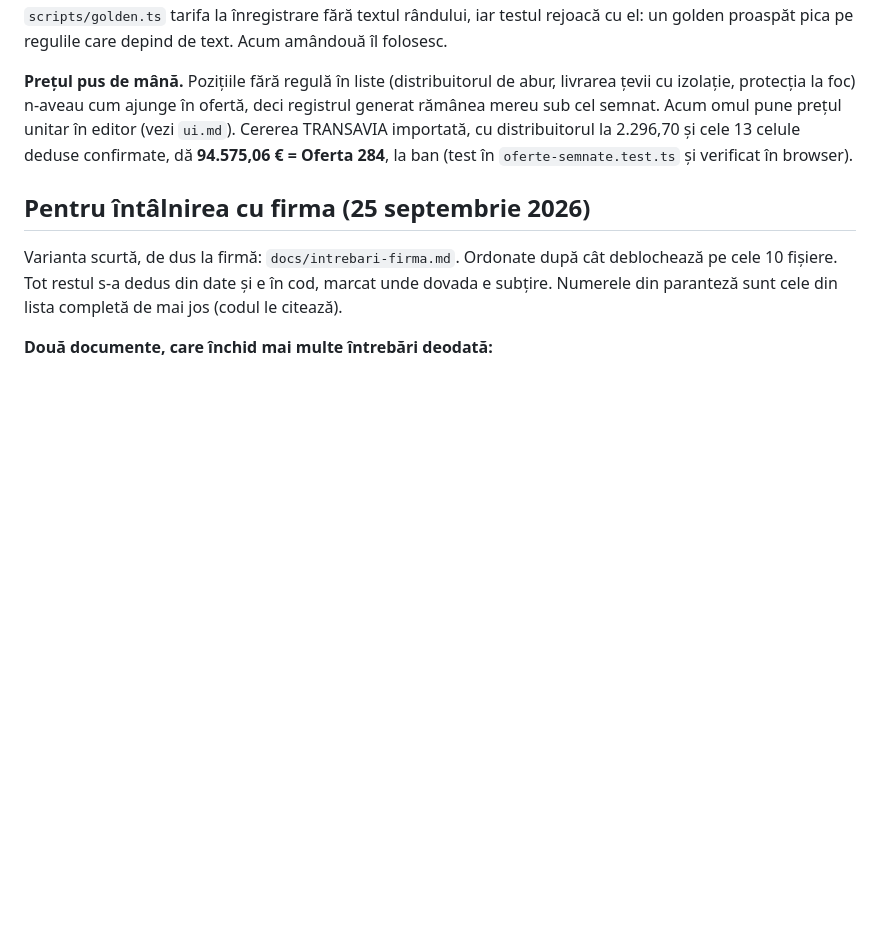
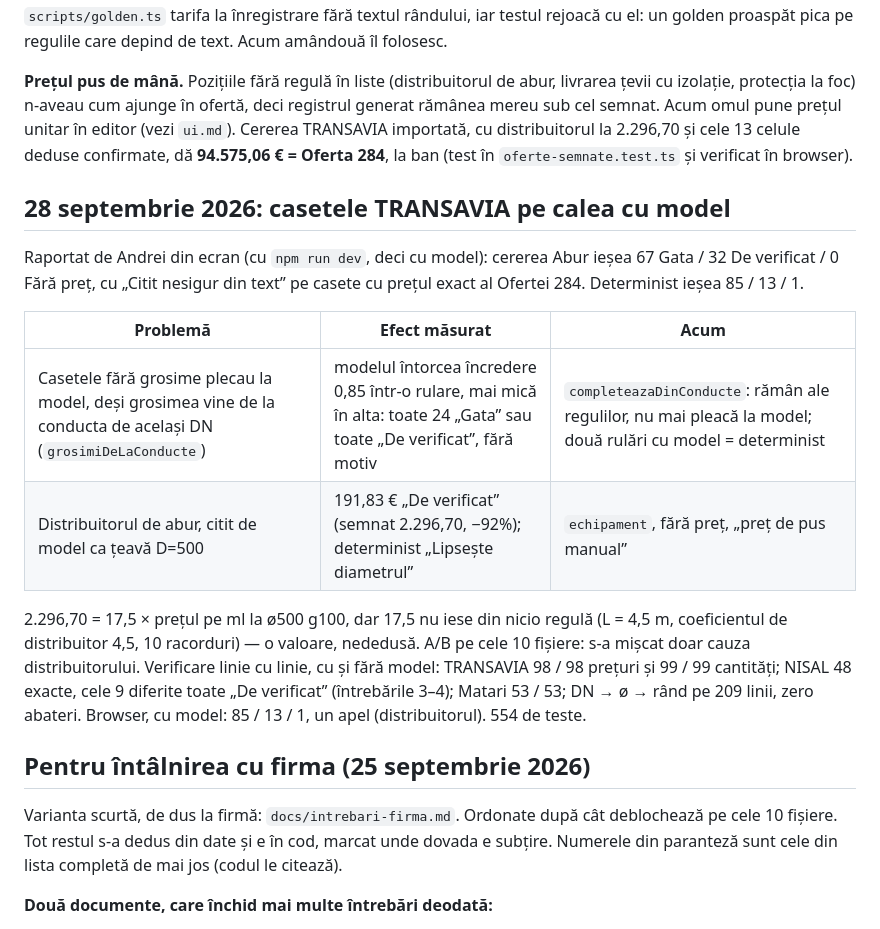
Before and after one commit to andreineagoe23/izorep, a Markdown page: .claude/stare.md, the part around one of its changes. Rendered like a GitHub page; blank space fills up the shorter version.

Commit message:
Starea la 28 septembrie si planul pentru stoc

```diff
--- a/.claude/stare.md
+++ b/.claude/stare.md
@@ -736,6 +741,25 @@ distribuitorul la 2.296,70 și cele 13 celule deduse confirmate, dă **94.575,06
 € = Oferta 284**, la ban (test în `oferte-semnate.test.ts` și verificat în
 browser).
 
+## 28 septembrie 2026: casetele TRANSAVIA pe calea cu model
+
+Raportat de Andrei din ecran (cu `npm run dev`, deci cu model): cererea Abur
+ieșea 67 Gata / 32 De verificat / 0 Fără preț, cu „Citit nesigur din text” pe
+casete cu prețul exact al Ofertei 284. Determinist ieșea 85 / 13 / 1.
+
+| Problemă | Efect măsurat | Acum |
+|---|---|---|
+| Casetele fără grosime plecau la model, deși grosimea vine de la conducta de același DN (`grosimiDeLaConducte`) | modelul întorcea încredere 0,85 într-o rulare, mai mică în alta: toate 24 „Gata” sau toate „De verificat”, fără motiv | `completeazaDinConducte`: rămân ale regulilor, nu mai pleacă la model; două rulări cu model = determinist |
+| Distribuitorul de abur, citit de model ca țeavă D=500 | 191,83 € „De verificat” (semnat 2.296,70, −92%); determinist „Lipsește diametrul” | `echipament`, fără preț, „preț de pus manual” |
+
+2.296,70 = 17,5 × prețul pe ml la ø500 g100, dar 17,5 nu iese din nicio regulă
+(L = 4,5 m, coeficientul de distribuitor 4,5, 10 racorduri) — o valoare,
+nededusă. A/B pe cele 10 fișiere: s-a mișcat doar cauza distribuitorului.
+Verificare linie cu linie, cu și fără model: TRANSAVIA 98 / 98 prețuri și
+99 / 99 cantități; NISAL 48 exacte, cele 9 diferite toate „De verificat”
+(întrebările 3–4); Matari 53 / 53; DN → ø → rând pe 209 linii, zero abateri.
+Browser, cu model: 85 / 13 / 1, un apel (distribuitorul). 554 de teste.
+
 ## Pentru întâlnirea cu firma (25 septembrie 2026)
 
 Varianta scurtă, de dus la firmă: `docs/intrebari-firma.md`. Ordonate după
```
Also changed, not shown: other parts of .claude/stare.md (+74 -32 lines).
